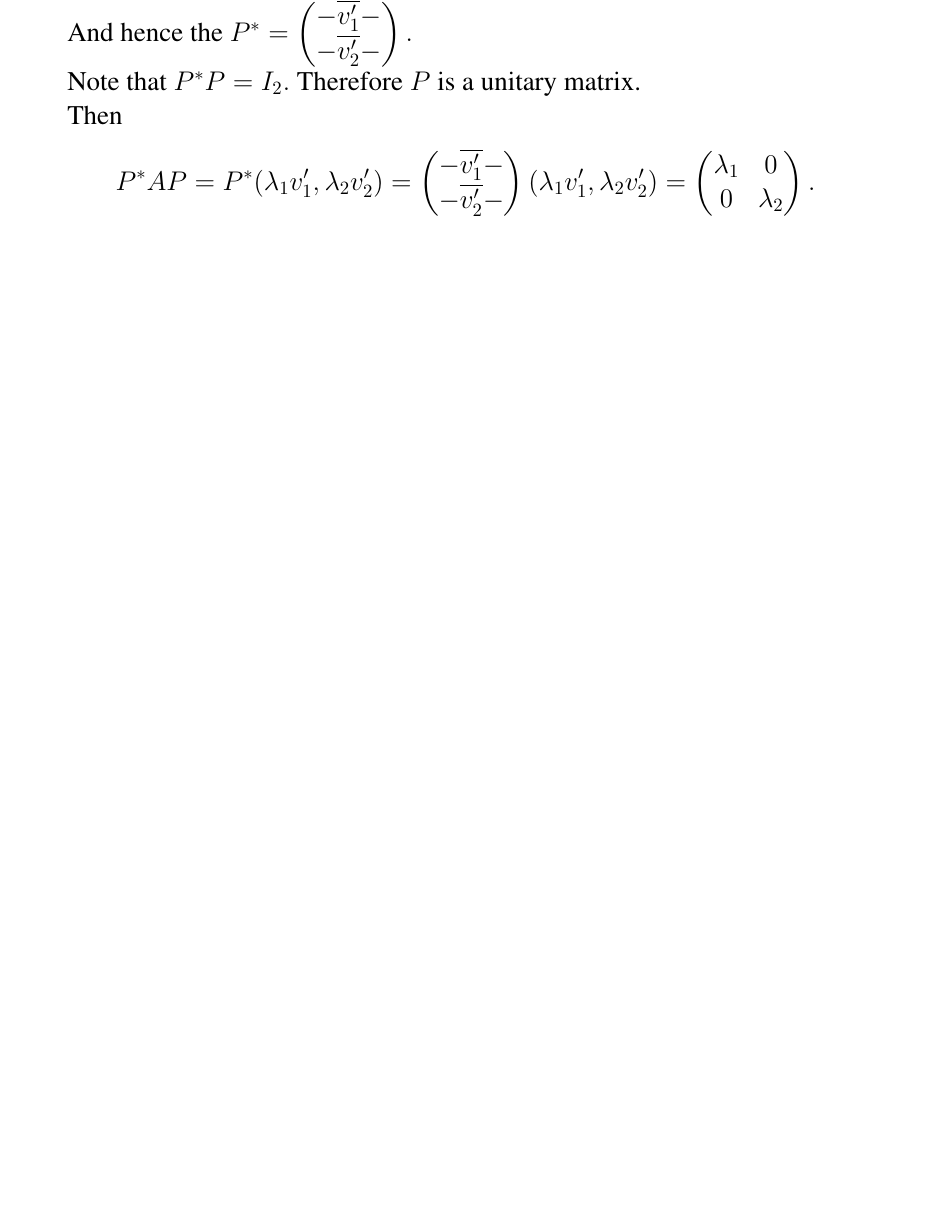
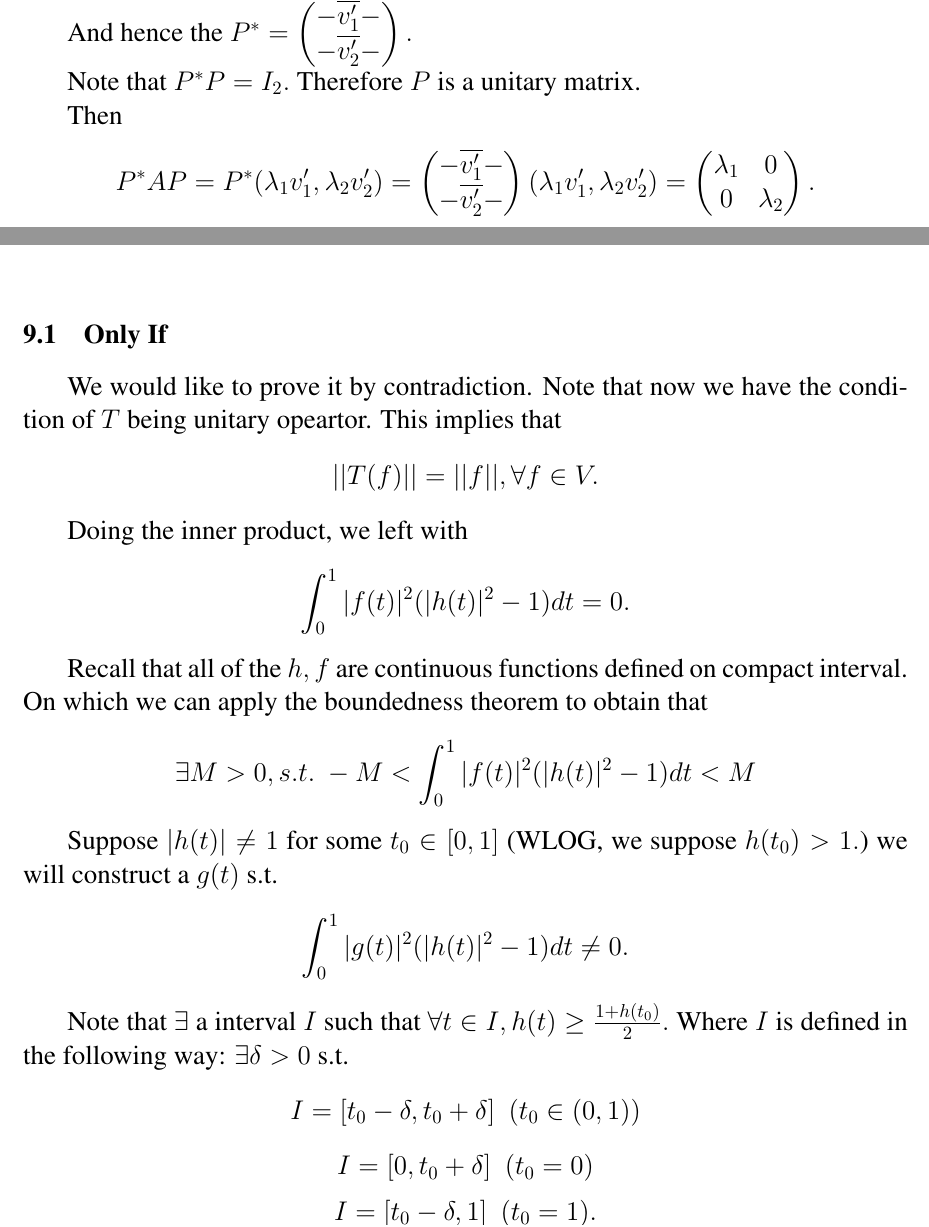
Before and after one commit to WilliamZheng99/MATH2040C_HW, a LaTeX problem sheet (Assignment7/hw7.tex): part of page 9 of 10 before the commit and two parts of pages 9 and 10 of 11 after it, the two joined at a grey line, cut so that both start at the same text, the shorter picture padded with empty space. Compiled offline with pdfLaTeX.

Commit message:
Q9 half done

```diff
--- a/Assignment7/hw7.tex
+++ b/Assignment7/hw7.tex
@@ -395,7 +395,23 @@ Then $$P^*AP=P^*(\lambda_1 v_1', \lambda_2 v_2')=
     %\label{fig:figure1label}
 \end{figure}
 
+\subsection{Only If}
 
+We would like to prove it by contradiction. Note that now we have the condition of
+$T$ being unitary opeartor. This implies that
+$$||T(f)||=||f||, \forall f\in V.$$
 
+Doing the inner product, we left with
+$$\int_{0}^1 |f(t)|^2 (|h(t)|^2-1)dt=0.$$
 
+Recall that all of the $h,f$ are continuous functions defined on compact interval.
+On which we can apply the boundedness theorem to obtain that
+$$\exists M>0, s.t.~-M<\int_{0}^1 |f(t)|^2 (|h(t)|^2-1)dt< M$$
 
+Suppose $|h(t)|\neq 1$ for some $t_0 \in [0,1]$ (WLOG, we suppose $h(t_0)>1.$) we will construct a $g(t)$ s.t.
+$$\int_{0}^1 |g(t)|^2 (|h(t)|^2-1)dt \neq0.$$
+
+Note that $\exists$ a interval $I$ such that $\forall t\in I, h(t)\geq \frac{1+h(t_0)}{2}.$
+Where $I$ is defined in the following way: $\exists \delta>0 $ s.t.
+$$I=[t_0-\delta,t_0+\delta]~~(t_0 \in (0,1))$$
+$$I=[0,t_0+\delta]~~(t_0 =0)$$
```
Also changed, not shown: Assignment7/hw7.pdf, Assignment7/hw7.tex (15 more changed lines), 5 other files.
